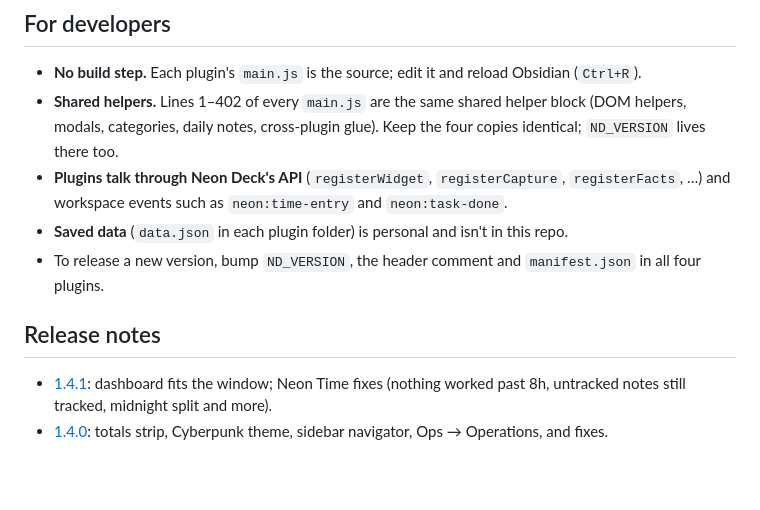
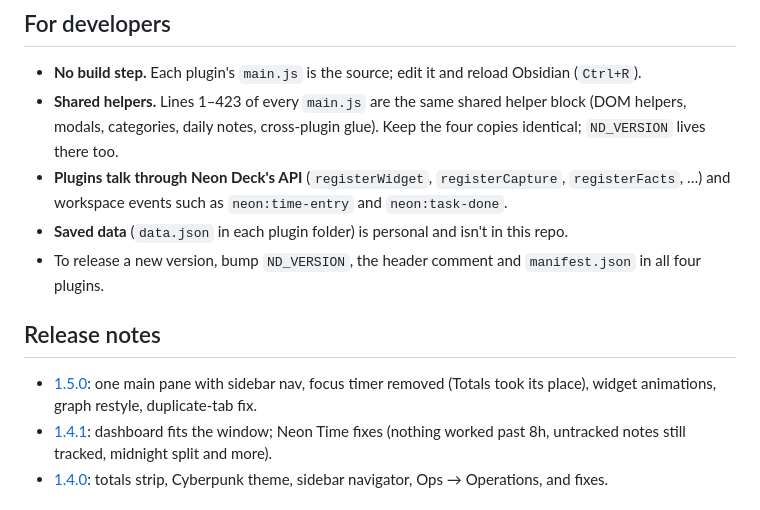
Before and after one commit to 27escape/neon-work-obsidian, a Markdown page: README.md, the part around one of its changes. Rendered like a GitHub page; blank space fills up the shorter version.

```diff
--- a/README.md
+++ b/README.md
@@ -62,13 +63,14 @@ Requires Obsidian 1.5.0 or later.
 ## For developers
 
 - **No build step.** Each plugin's `main.js` is the source; edit it and reload Obsidian (`Ctrl+R`).
-- **Shared helpers.** Lines 1–402 of every `main.js` are the same shared helper block (DOM helpers, modals, categories, daily notes, cross-plugin glue). Keep the four copies identical; `ND_VERSION` lives there too.
+- **Shared helpers.** Lines 1–423 of every `main.js` are the same shared helper block (DOM helpers, modals, categories, daily notes, cross-plugin glue). Keep the four copies identical; `ND_VERSION` lives there too.
 - **Plugins talk through Neon Deck's API** (`registerWidget`, `registerCapture`, `registerFacts`, …) and workspace events such as `neon:time-entry` and `neon:task-done`.
 - **Saved data** (`data.json` in each plugin folder) is personal and isn't in this repo.
 - To release a new version, bump `ND_VERSION`, the header comment and `manifest.json` in all four plugins.
 
 ## Release notes
 
+- [1.5.0](docs/release-notes/1.5.0.md): one main pane with sidebar nav, focus timer removed (Totals took its place), widget animations, graph restyle, duplicate-tab fix.
 - [1.4.1](docs/release-notes/1.4.1.md): dashboard fits the window; Neon Time fixes (nothing worked past 8h, untracked notes still tracked, midnight split and more).
 - [1.4.0](docs/release-notes/1.4.0.md): totals strip, Cyberpunk theme, sidebar navigator, Ops → Operations, and fixes.
 
```
Also changed, not shown: other parts of README.md (+6 -5 lines), docs/release-notes/1.5.0.md (added, +46 -0 lines), docs/screenshots/dashboard.png, docs/screenshots/time-widget.png, 10 other files.
